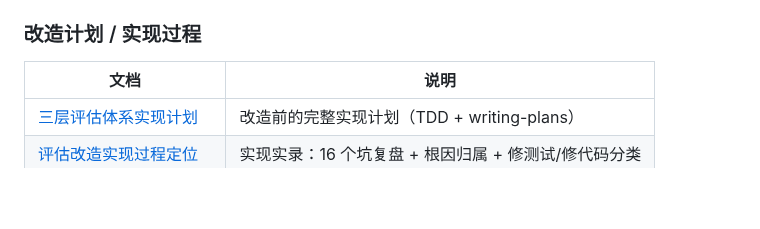
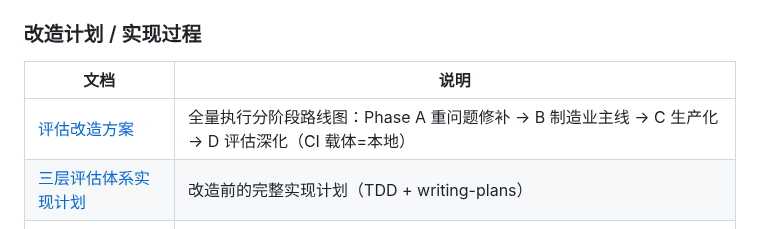
Before and after one commit to sjs1919/agent-training, a Markdown page: demo/代码阅读指南.md, the part around the change. Drawn GitHub-style; blank space fills up the shorter version.

```diff
--- a/demo/代码阅读指南.md
+++ b/demo/代码阅读指南.md
@@ -1534,6 +1534,7 @@ codegraph serve \
 
 | 文档 | 说明 |
 |------|------|
+| [评估改造方案](../docs/week6/demo-评估改造方案-2026-08-09.md) | 全量执行分阶段路线图：Phase A 重问题修补 → B 制造业主线 → C 生产化 → D 评估深化（CI 载体=本地） |
 | [三层评估体系实现计划](../docs/superpowers/plans/2026-08-08-ragas升级-三层评估体系.md) | 改造前的完整实现计划（TDD + writing-plans） |
 | [评估改造实现过程定位](../docs/week6/demo-评估改造实现过程定位-2026-08-09.md) | 实现实录：16 个坑复盘 + 根因归属 + 修测试/修代码分类 |
 | [8 大缺陷可执行改造方案](../docs/week5/8大缺陷-可执行代码改造方案.md) | R1-R8 缺陷修复方案（评估体系改造的源头） |
```
Also changed, not shown: demo/README.md (+1 -0 lines), docs/week6/demo-评估改造方案-2026-08-09.md (added, +264 -0 lines).
